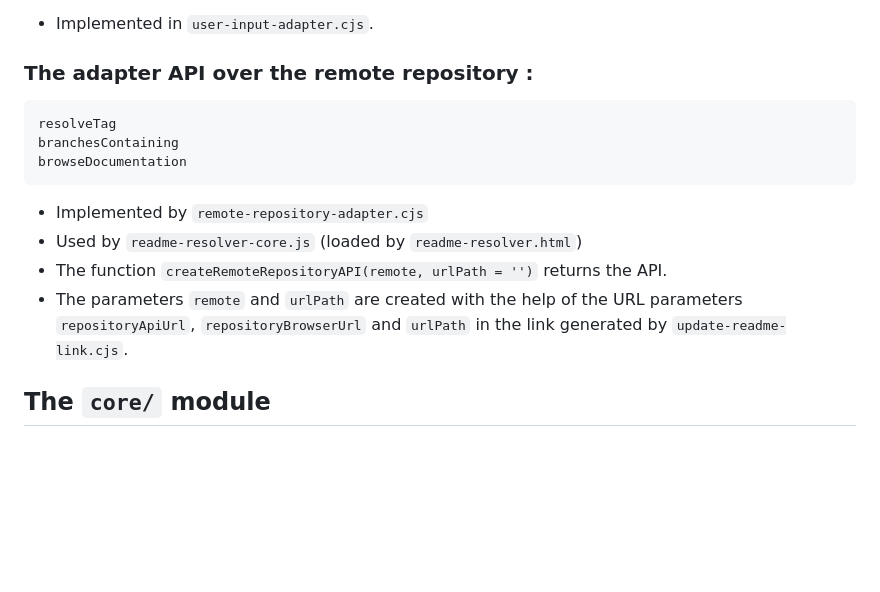
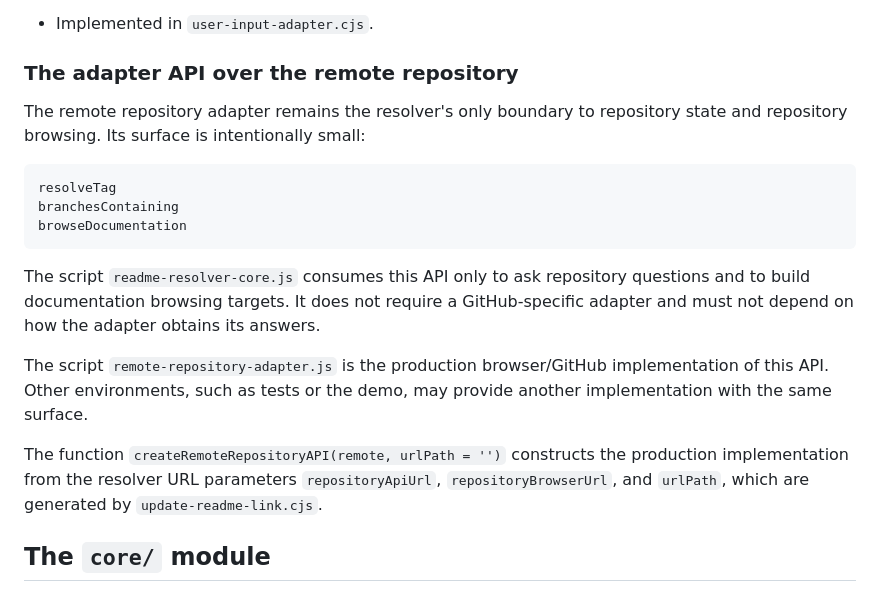
Before and after one commit to Dominic-Mayers/last-of-readme, a Markdown page: ARCHITECTURE.md, the part around the change. Drawn GitHub-style; blank space fills up the shorter version.

```diff
--- a/ARCHITECTURE.md
+++ b/ARCHITECTURE.md
@@ -395,16 +395,20 @@ Last of Readme is built on APIs provided by `*-adapter.cjs` scripts, including
 
 - Implemented in `user-input-adapter.cjs`.
 
-### The adapter API over the remote repository :
+### The adapter API over the remote repository
+
+The remote repository adapter remains the resolver's only boundary to repository state and repository browsing. Its surface is intentionally small:
 
     resolveTag
     branchesContaining
     browseDocumentation
 
-- Implemented by `remote-repository-adapter.cjs`
-- Used by `readme-resolver-core.js` (loaded by `readme-resolver.html`)
-- The function `createRemoteRepositoryAPI(remote, urlPath = '')` returns the API.
-- The parameters `remote` and `urlPath` are created with the help of the URL parameters `repositoryApiUrl`, `repositoryBrowserUrl` and `urlPath` in the link generated by `update-readme-link.cjs`.
+The script `readme-resolver-core.js` consumes this API only to ask repository questions and to build documentation browsing targets. It does not require a GitHub-specific adapter and must not depend on how the adapter obtains its answers.
+
+The script  `remote-repository-adapter.js` is the production browser/GitHub implementation of this API. Other environments, such as tests or the demo, may provide another implementation with the same surface.
+
+The function `createRemoteRepositoryAPI(remote, urlPath = '')` constructs the production implementation from the resolver URL parameters `repositoryApiUrl`, `repositoryBrowserUrl`, and `urlPath`, which are generated by `update-readme-link.cjs`.
+
 
 ## The `core/` module
 
```
